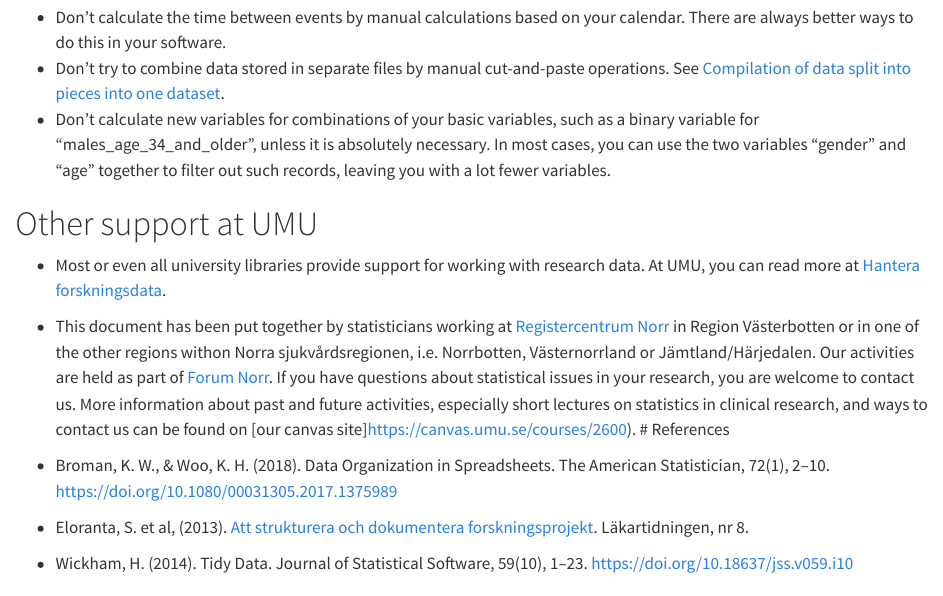
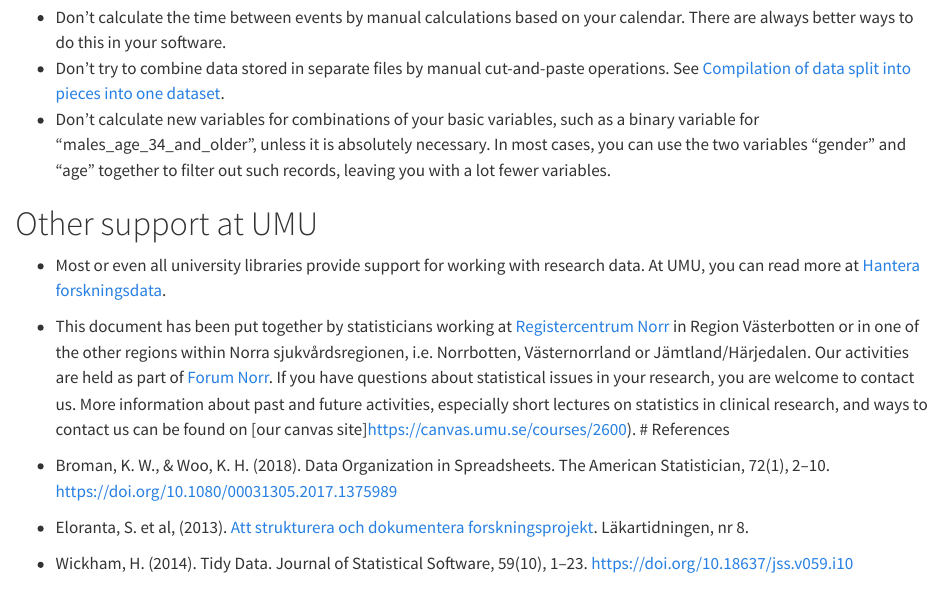
Before and after one commit to lundqvistr/manual_medfak_research_data, a Quarto document (index.qmd): the page in a window 1100 px wide, from 1400 px down. Rendered offline with R 4.5, knitr and Pandoc in place of Quarto, with nearby package versions.

Commit message:
Update index.qmd

```diff
--- a/index.qmd
+++ b/index.qmd
@@ -1061,7 +1061,7 @@ You could of course use a single syntax file for all parts - import of files, cl
 * Most or even all university libraries provide support for working with research
 data. At UMU, you can read more at [Hantera forskningsdata](https://www.umu.se/forskare/planera-och-genomfora/hantera-forskningsdata).
 
-* This document has been put together by statisticians working at [Registercentrum Norr](https://rcnorr.se) in Region Västerbotten or in one of the other regions withon Norra sjukvårdsregionen, i.e. Norrbotten, Västernorrland or Jämtland/Härjedalen. Our activities are held as part of [Forum Norr](https://kliniskastudier.se/forum-norr). If you have questions about statistical issues in your research, you are welcome to contact us. More information about past and future activities, especially short lectures on statistics in clinical research, and ways to contact us can be found on [our canvas site]https://canvas.umu.se/courses/2600).
+* This document has been put together by statisticians working at [Registercentrum Norr](https://rcnorr.se) in Region Västerbotten or in one of the other regions within Norra sjukvårdsregionen, i.e. Norrbotten, Västernorrland or Jämtland/Härjedalen. Our activities are held as part of [Forum Norr](https://kliniskastudier.se/forum-norr). If you have questions about statistical issues in your research, you are welcome to contact us. More information about past and future activities, especially short lectures on statistics in clinical research, and ways to contact us can be found on [our canvas site]https://canvas.umu.se/courses/2600).
 # References
 
 * Broman, K. W., & Woo, K. H. (2018). Data Organization in
```
